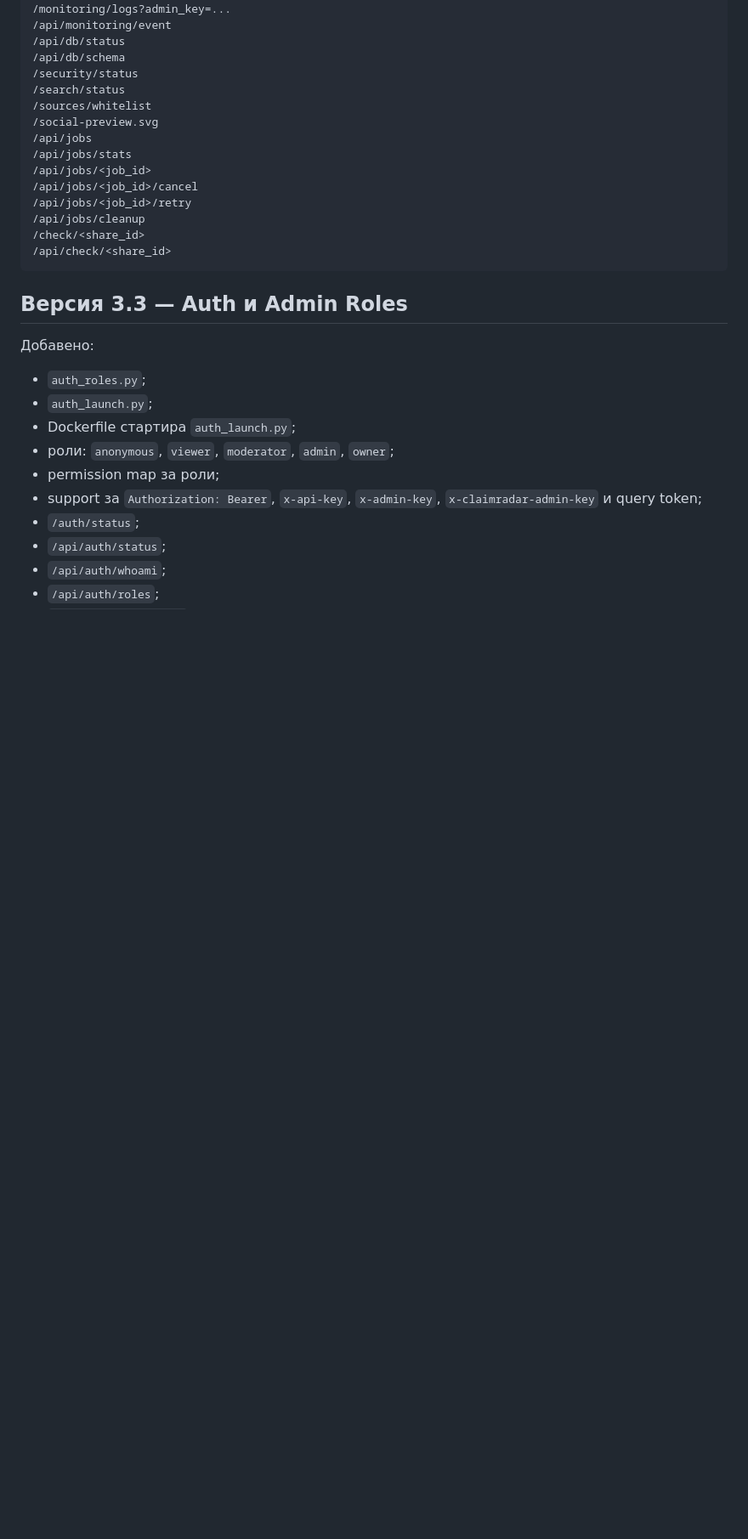
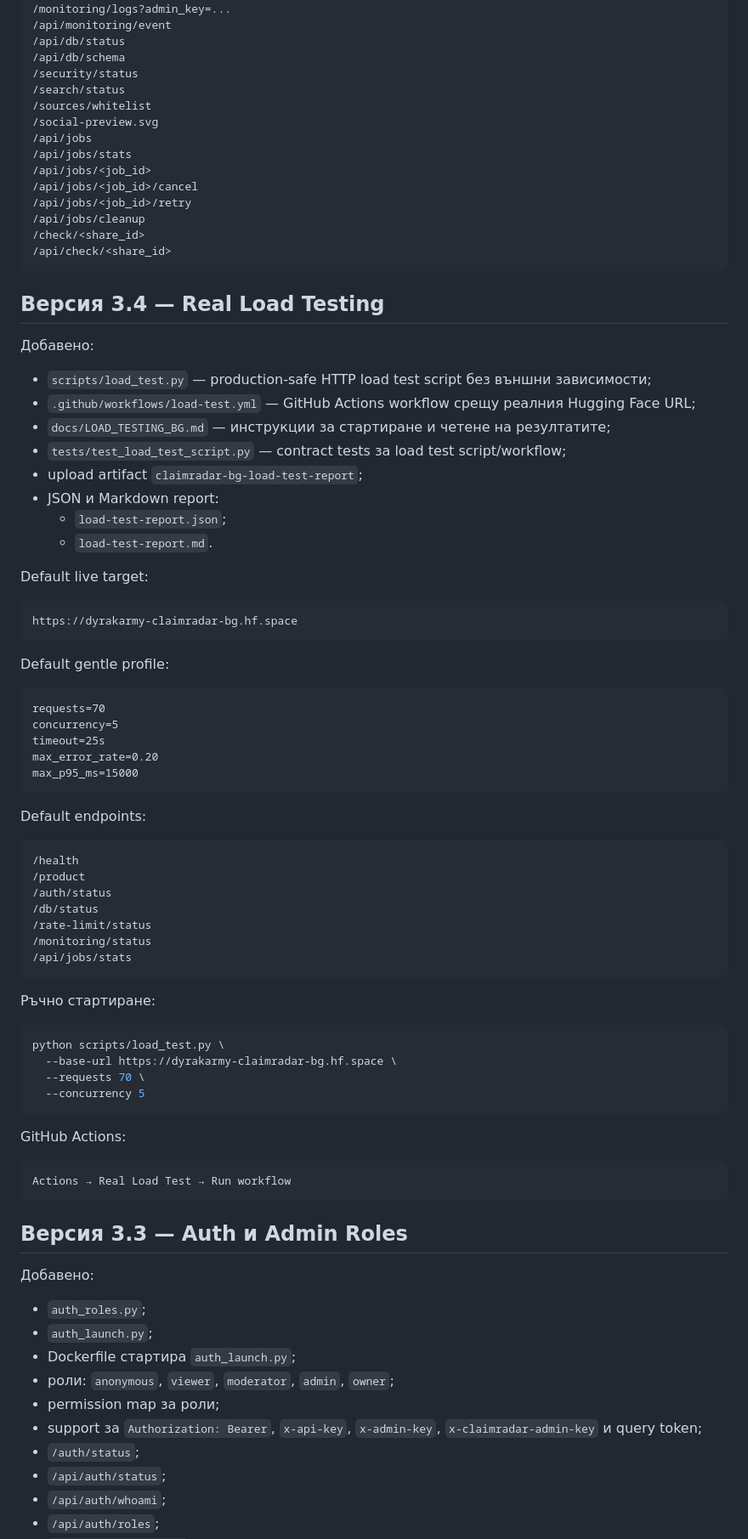
Before and after one commit to biramentv-ux/claimradar-bg, a Markdown page: README.md, the part around one of its changes. Shown at 85% size. GitHub-like rendering; blank space fills up the shorter version.

Commit message:
Document real load testing workflow

````diff
--- a/README.md
+++ b/README.md
@@ -54,6 +54,62 @@ Hugging Face-ready Docker приложение за България с Gradio U
 /api/jobs/cleanup
 /check/<share_id>
 /api/check/<share_id>
+```
+
+## Версия 3.4 — Real Load Testing
+
+Добавено:
+
+- `scripts/load_test.py` — production-safe HTTP load test script без външни зависимости;
+- `.github/workflows/load-test.yml` — GitHub Actions workflow срещу реалния Hugging Face URL;
+- `docs/LOAD_TESTING_BG.md` — инструкции за стартиране и четене на резултатите;
+- `tests/test_load_test_script.py` — contract tests за load test script/workflow;
+- upload artifact `claimradar-bg-load-test-report`;
+- JSON и Markdown report:
+  - `load-test-report.json`;
+  - `load-test-report.md`.
+
+Default live target:
+
+```text
+https://dyrakarmy-claimradar-bg.hf.space
+```
+
+Default gentle profile:
+
+```text
+requests=70
+concurrency=5
+timeout=25s
+max_error_rate=0.20
+max_p95_ms=15000
+```
+
+Default endpoints:
+
+```text
+/health
+/product
+/auth/status
+/db/status
+/rate-limit/status
+/monitoring/status
+/api/jobs/stats
+```
+
+Ръчно стартиране:
+
+```bash
+python scripts/load_test.py \
+  --base-url https://dyrakarmy-claimradar-bg.hf.space \
+  --requests 70 \
+  --concurrency 5
+```
+
+GitHub Actions:
+
+```text
+Actions → Real Load Test → Run workflow
 ```
 
 ## Версия 3.3 — Auth и Admin Roles
````
Also changed, not shown: other parts of README.md (+1 -1 lines).
